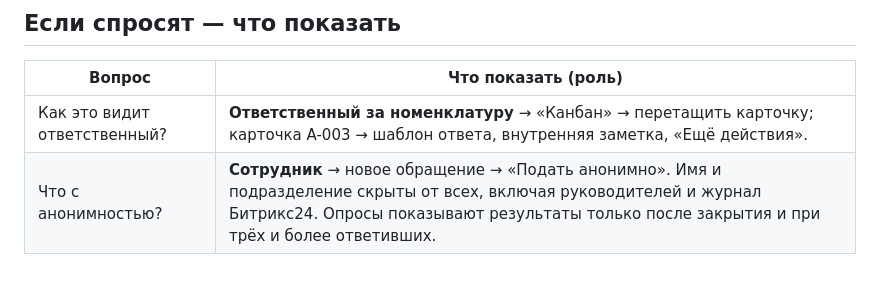
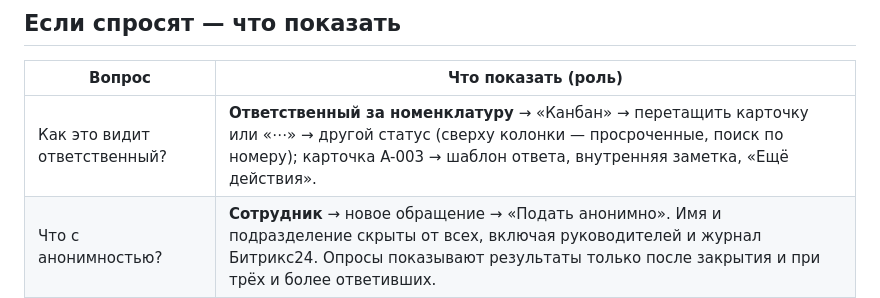
Before and after one commit to aexhex/modus-feedback-mvp, a Markdown page: docs/DEMO.md, the part around the change. Rendered like a GitHub page; blank space fills up the shorter version.

```diff
--- a/docs/DEMO.md
+++ b/docs/DEMO.md
@@ -29,7 +29,7 @@
 
 | Вопрос | Что показать (роль) |
 |---|---|
-| Как это видит ответственный? | **Ответственный за номенклатуру** → «Канбан» → перетащить карточку; карточка A-003 → шаблон ответа, внутренняя заметка, «Ещё действия». |
+| Как это видит ответственный? | **Ответственный за номенклатуру** → «Канбан» → перетащить карточку или «⋯» → другой статус (сверху колонки — просроченные, поиск по номеру); карточка A-003 → шаблон ответа, внутренняя заметка, «Ещё действия». |
 | Что с анонимностью? | **Сотрудник** → новое обращение → «Подать анонимно». Имя и подразделение скрыты от всех, включая руководителей и журнал Битрикс24. Опросы показывают результаты только после закрытия и при трёх и более ответивших. |
 | А если ответственный в отпуске? | **Администратор** → «Настройки» → снять «на месте»: новые обращения уйдут резервному. При отключении пользователя его открытые обращения переходят следующему по правилу. |
 | Как руководителю получить отчёт? | **Руководитель** → «Сводка недели» (готовый текст для рассылки) или «Отчёт за период» → «Печать / PDF»; «Экспорт в Excel» в реестре. |
```
Also changed, not shown: README.md (+1 -1 lines), docs/screenshots/08-kanban.png, 5 other files.
